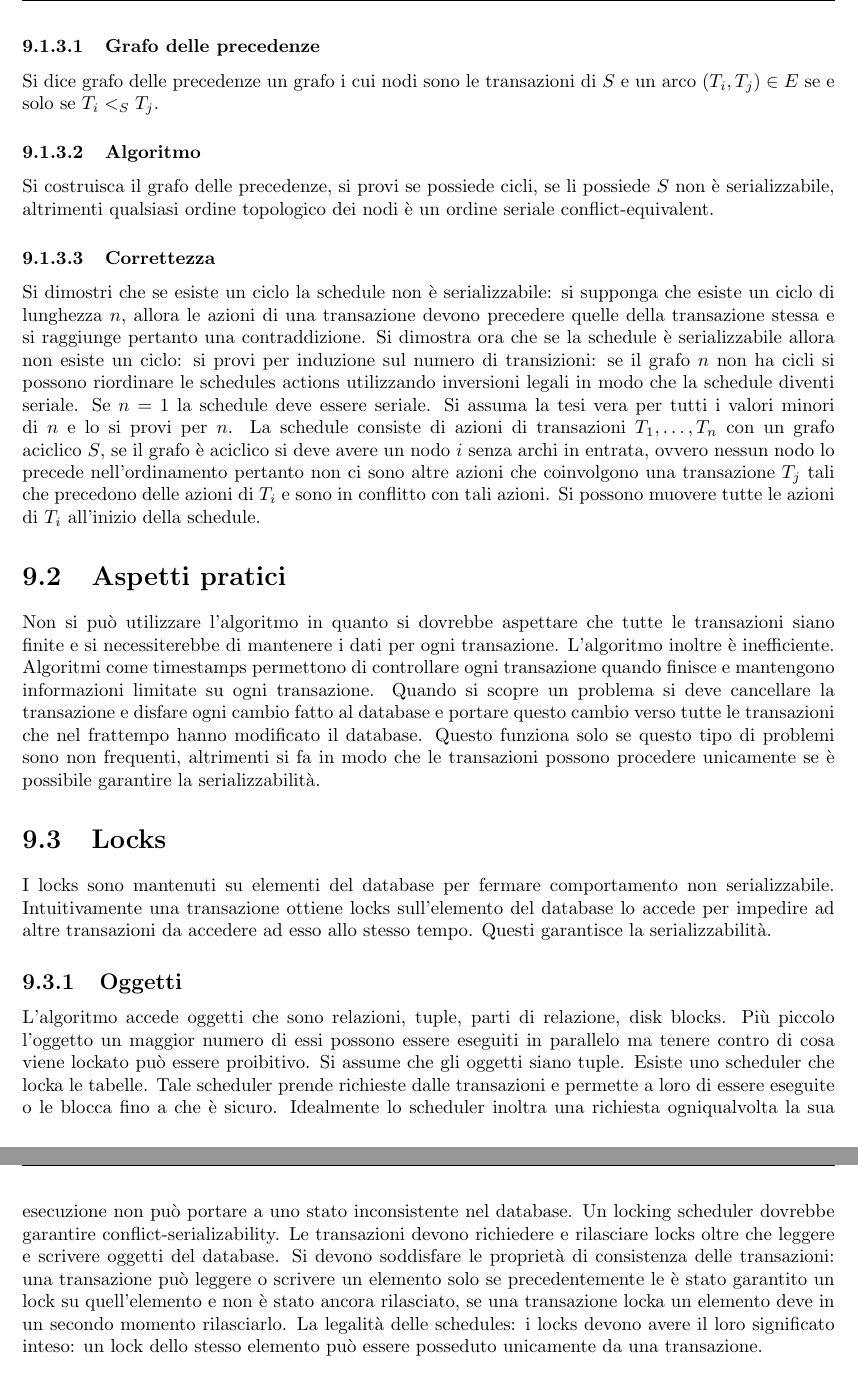
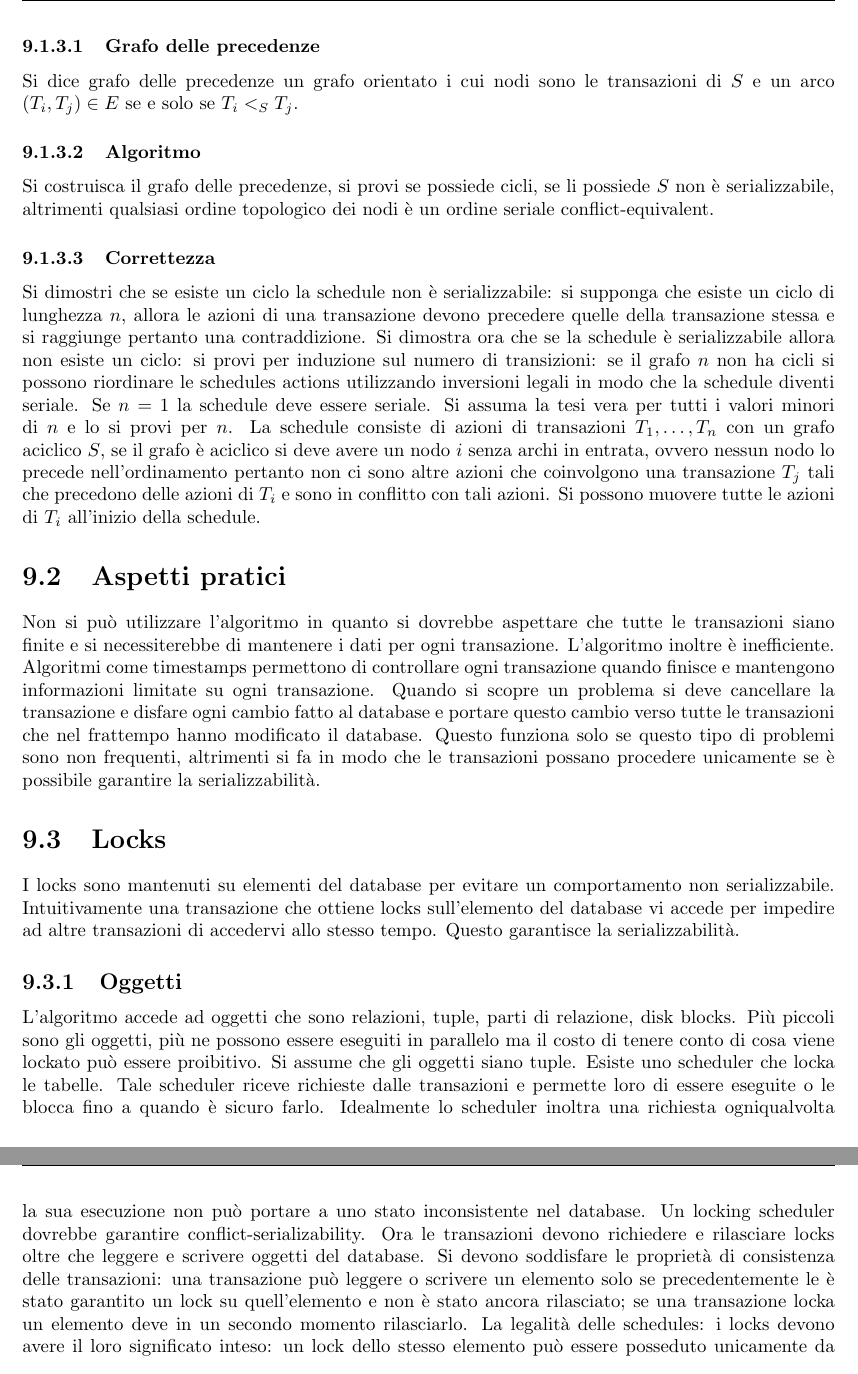
Before and after one commit to giacThePhantom/BasiDati, a LaTeX book (Principal.tex, which reads 09_Transazioni.tex): two parts of pages 37 and 38 of 39, joined at a grey line, cut so that both start at the same text. Compiled offline with pdfLaTeX.

Commit message:
Update 09_Transazioni.tex

```diff
--- a/09_Transazioni.tex
+++ b/09_Transazioni.tex
@@ -49,7 +49,7 @@ Data una schedule $S$ che coinvolge due transazioni $T_1$ e $T_2$ $T_1$ ha prece
 Si noti come queste sono esattamente le condizioni per cui non si pu\`o invertire l'ordine di $A_1$ e $A_2$, pertanto $A_1$ appare prima di $A_2$ in ogni schedule che \`e conflict-equivalent ad $S$, pertanto
 ogni schedule seriale conflict-equivalent deve avere $T_1$ prima di $T_2$.
 \subsubsection{Grafo delle precedenze}
-Si dice grafo delle precedenze un grafo i cui nodi sono le transazioni di $S$ e un arco $(T_i, T_j)\in E$ se e solo se $T_i<_S T_j$.
+Si dice grafo delle precedenze un grafo orientato i cui nodi sono le transazioni di $S$ e un arco $(T_i, T_j)\in E$ se e solo se $T_i<_S T_j$.
 \subsubsection{Algoritmo}
 Si costruisca il grafo delle precedenze, si provi se possiede cicli, se li possiede $S$ non \`e serializzabile, altrimenti qualsiasi ordine topologico dei nodi \`e un ordine seriale conflict-equivalent.
 \subsubsection{Correttezza}
@@ -63,17 +63,17 @@ all'inizio della schedule.
 Non si pu\`o utilizzare l'algoritmo in quanto si dovrebbe aspettare che tutte le transazioni siano finite e si necessiterebbe di mantenere i dati per ogni transazione. L'algoritmo inoltre \`e inefficiente. Algoritmi
 come timestamps permettono di controllare ogni transazione quando finisce e mantengono informazioni limitate su ogni transazione. Quando si scopre un problema si deve cancellare la transazione e disfare
 ogni cambio fatto al database e portare questo cambio verso tutte le transazioni che nel frattempo hanno modificato il database. Questo funziona solo se questo tipo di problemi sono non frequenti, altrimenti
-si fa in modo che le transazioni possono procedere unicamente se \`e possibile garantire la serializzabilit\`a.
+si fa in modo che le transazioni possano procedere unicamente se \`e possibile garantire la serializzabilit\`a.
 \section{Locks}
-I locks sono mantenuti su elementi del database per fermare comportamento non serializzabile. Intuitivamente una transazione ottiene locks sull'elemento del database lo accede per impedire ad altre
-transazioni da accedere ad esso allo stesso tempo. Questi garantisce la serializzabilit\`a.
+I locks sono mantenuti su elementi del database per evitare un comportamento non serializzabile. Intuitivamente una transazione che ottiene locks sull'elemento del database vi accede per impedire ad altre
+transazioni di accedervi allo stesso tempo. Questo garantisce la serializzabilit\`a.
 \subsection{Oggetti}
-L'algoritmo accede oggetti che sono relazioni, tuple, parti di relazione, disk blocks. Pi\`u piccolo l'oggetto un maggior numero di essi possono essere eseguiti in parallelo ma tenere contro di cosa viene lockato
-pu\`o essere proibitivo. Si assume che gli oggetti siano tuple. Esiste uno scheduler che locka le tabelle. Tale scheduler prende richieste dalle transazioni e permette a loro di essere eseguite o le blocca fino a che
-\`e sicuro. Idealmente lo scheduler inoltra una richiesta ogniqualvolta la sua esecuzione non pu\`o portare a uno stato inconsistente nel database. Un locking scheduler dovrebbe garantire conflict-serializability.
-Le transazioni devono richiedere e rilasciare locks oltre che leggere e scrivere oggetti del database. Si devono soddisfare le propriet\`a di consistenza delle transazioni: una transazione pu\`o leggere o scrivere
-un elemento solo se precedentemente le \`e stato garantito un lock su quell'elemento e non \`e stato ancora rilasciato, se una transazione locka un elemento deve in un secondo momento rilasciarlo. La
-legalit\`a delle schedules: i locks devono avere il loro significato inteso: un lock dello stesso elemento pu\`o essere posseduto unicamente da una transazione.
+L'algoritmo accede ad oggetti che sono relazioni, tuple, parti di relazione, disk blocks. Pi\`u piccoli sono gli oggetti, pi\`u ne possono essere eseguiti in parallelo ma il costo di tenere conto di cosa viene lockato
+pu\`o essere proibitivo. Si assume che gli oggetti siano tuple. Esiste uno scheduler che locka le tabelle. Tale scheduler riceve richieste dalle transazioni e permette loro di essere eseguite o le blocca fino a quando
+\`e sicuro farlo. Idealmente lo scheduler inoltra una richiesta ogniqualvolta la sua esecuzione non pu\`o portare a uno stato inconsistente nel database. Un locking scheduler dovrebbe garantire conflict-serializability.
+Ora le transazioni devono richiedere e rilasciare locks oltre che leggere e scrivere oggetti del database. Si devono soddisfare le propriet\`a di consistenza delle transazioni: una transazione pu\`o leggere o scrivere
+un elemento solo se precedentemente le \`e stato garantito un lock su quell'elemento e non \`e stato ancora rilasciato; se una transazione locka un elemento deve in un secondo momento rilasciarlo.
+La legalit\`a delle schedules: i locks devono avere il loro significato inteso: un lock dello stesso elemento pu\`o essere posseduto unicamente da una transazione.
 \subsubsection{Notazione}
 \begin{itemize}
 \item Sia $l_i(X)$: $T_i$ richiede un lock su un elemento $X$ del database.
```
Also changed, not shown: 09_Transazioni.tex (18 more changed lines).
